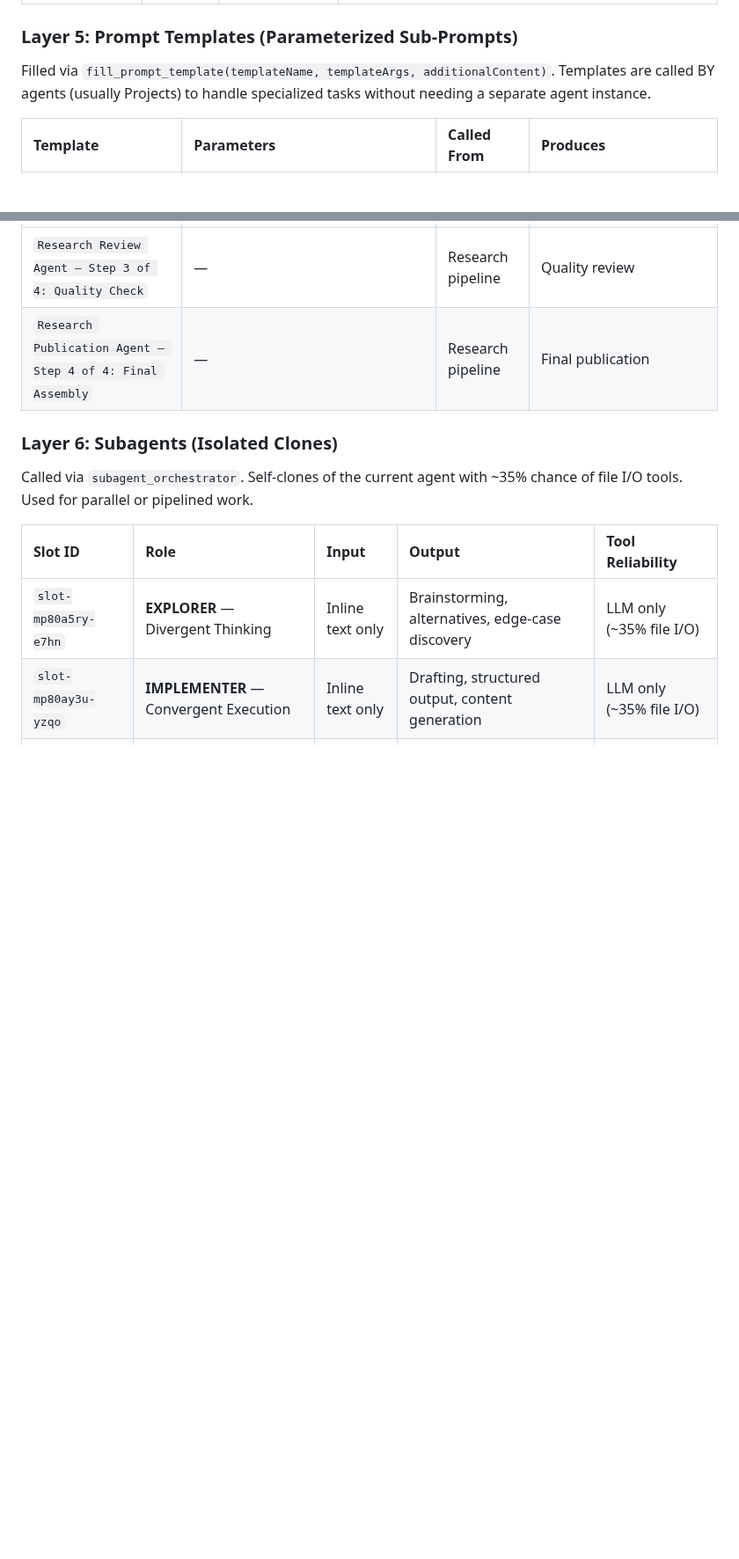
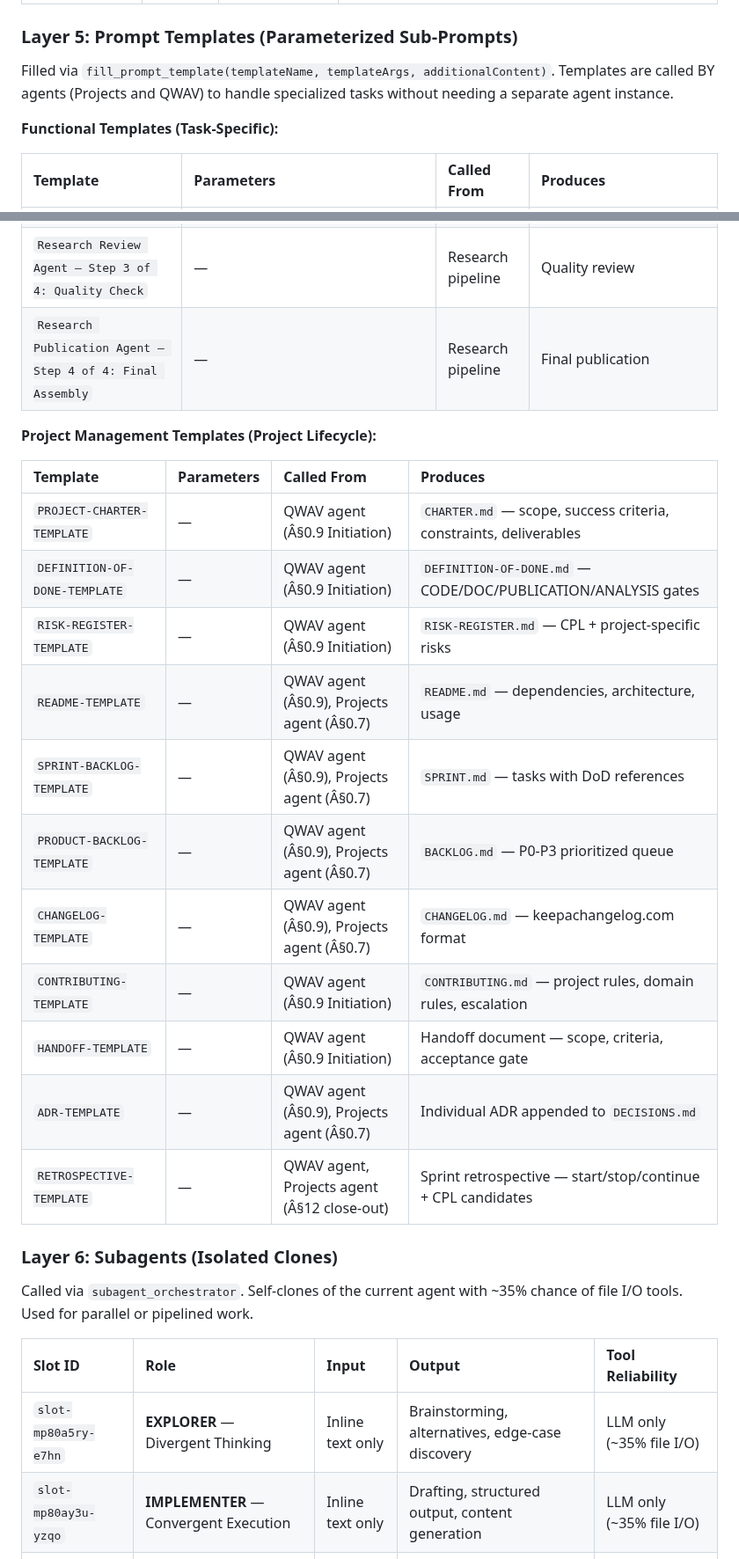
Before and after one commit to rwnq8/prompts, a Markdown page: ARCHITECTURE.md, 2 parts joined by grey strips. Shown at 88% size. GitHub-like rendering; blank space fills up the shorter version.

Commit message:
ACTION:EDIT FILE: ARCHITECTURE.md RATIONALE:Expand Layer 5 template table from 6 to 17 rows. Added 11 project management templates (PROJECT-CHARTER, DEFINITION-OF-DONE, RISK-REGISTER, README, SPRINT-BACKLOG, PRODUCT-BACKLOG, CHANGELOG, CONTRIBUTING, HANDOFF, ADR, RETROSPECTIVE) with calling agents and produced outputs. Split into Functional Templates and Project Management Templates subgroups. Sprint task S3.

```diff
--- a/ARCHITECTURE.md
+++ b/ARCHITECTURE.md
@@ -35,7 +35,9 @@ Markdown files loaded as the system prompt when an agent starts. They define the
 | `image-gen-banner-prompt.md` | — | *(Consumed within Projects)* | Banner image generation |
 
 ### Layer 5: Prompt Templates (Parameterized Sub-Prompts)
-Filled via `fill_prompt_template(templateName, templateArgs, additionalContent)`. Templates are called BY agents (usually Projects) to handle specialized tasks without needing a separate agent instance.
+Filled via `fill_prompt_template(templateName, templateArgs, additionalContent)`. Templates are called BY agents (Projects and QWAV) to handle specialized tasks without needing a separate agent instance.
+
+**Functional Templates (Task-Specific):**
 
 | Template | Parameters | Called From | Produces |
 |:---------|:-----------|:------------|:---------|
@@ -45,6 +47,22 @@ Filled via `fill_prompt_template(templateName, templateArgs, additionalContent)`
 | `Research Writing Agent — Step 2 of 4: Draft` | — | Research pipeline | Research draft |
 | `Research Review Agent — Step 3 of 4: Quality Check` | — | Research pipeline | Quality review |
 | `Research Publication Agent — Step 4 of 4: Final Assembly` | — | Research pipeline | Final publication |
+
+**Project Management Templates (Project Lifecycle):**
+
+| Template | Parameters | Called From | Produces |
+|:---------|:-----------|:------------|:---------|
+| `PROJECT-CHARTER-TEMPLATE` | — | QWAV agent (Â§0.9 Initiation) | `CHARTER.md` — scope, success criteria, constraints, deliverables |
+| `DEFINITION-OF-DONE-TEMPLATE` | — | QWAV agent (Â§0.9 Initiation) | `DEFINITION-OF-DONE.md` — CODE/DOC/PUBLICATION/ANALYSIS gates |
+| `RISK-REGISTER-TEMPLATE` | — | QWAV agent (Â§0.9 Initiation) | `RISK-REGISTER.md` — CPL + project-specific risks |
+| `README-TEMPLATE` | — | QWAV agent (Â§0.9), Projects agent (Â§0.7) | `README.md` — dependencies, architecture, usage |
+| `SPRINT-BACKLOG-TEMPLATE` | — | QWAV agent (Â§0.9), Projects agent (Â§0.7) | `SPRINT.md` — tasks with DoD references |
+| `PRODUCT-BACKLOG-TEMPLATE` | — | QWAV agent (Â§0.9), Projects agent (Â§0.7) | `BACKLOG.md` — P0-P3 prioritized queue |
+| `CHANGELOG-TEMPLATE` | — | QWAV agent (Â§0.9), Projects agent (Â§0.7) | `CHANGELOG.md` — keepachangelog.com format |
+| `CONTRIBUTING-TEMPLATE` | — | QWAV agent (Â§0.9 Initiation) | `CONTRIBUTING.md` — project rules, domain rules, escalation |
+| `HANDOFF-TEMPLATE` | — | QWAV agent (Â§0.9 Initiation) | Handoff document — scope, criteria, acceptance gate |
+| `ADR-TEMPLATE` | — | QWAV agent (Â§0.9), Projects agent (Â§0.7) | Individual ADR appended to `DECISIONS.md` |
+| `RETROSPECTIVE-TEMPLATE` | — | QWAV agent, Projects agent (Â§12 close-out) | Sprint retrospective — start/stop/continue + CPL candidates |
 
 ### Layer 6: Subagents (Isolated Clones)
 Called via `subagent_orchestrator`. Self-clones of the current agent with ~35% chance of file I/O tools. Used for parallel or pipelined work.
```
